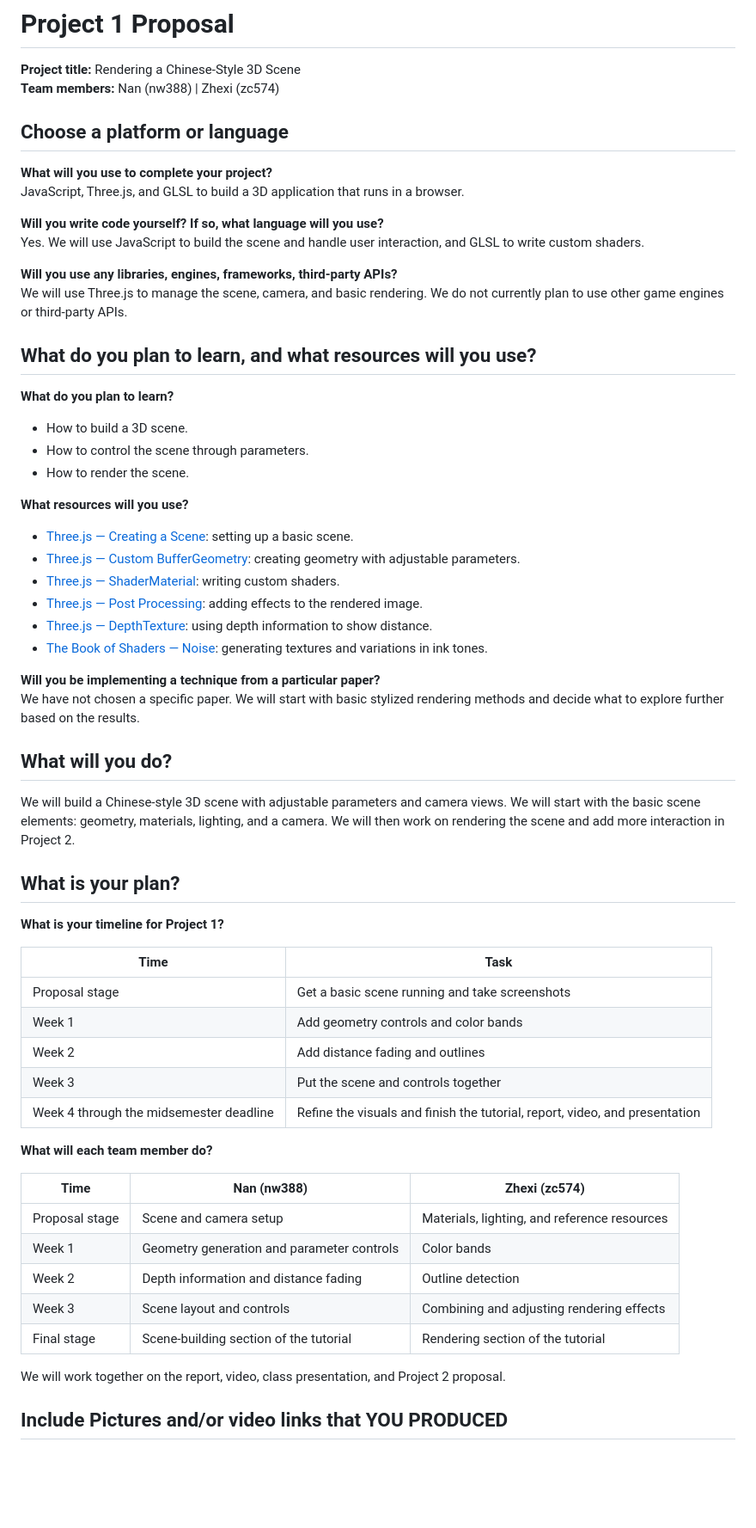
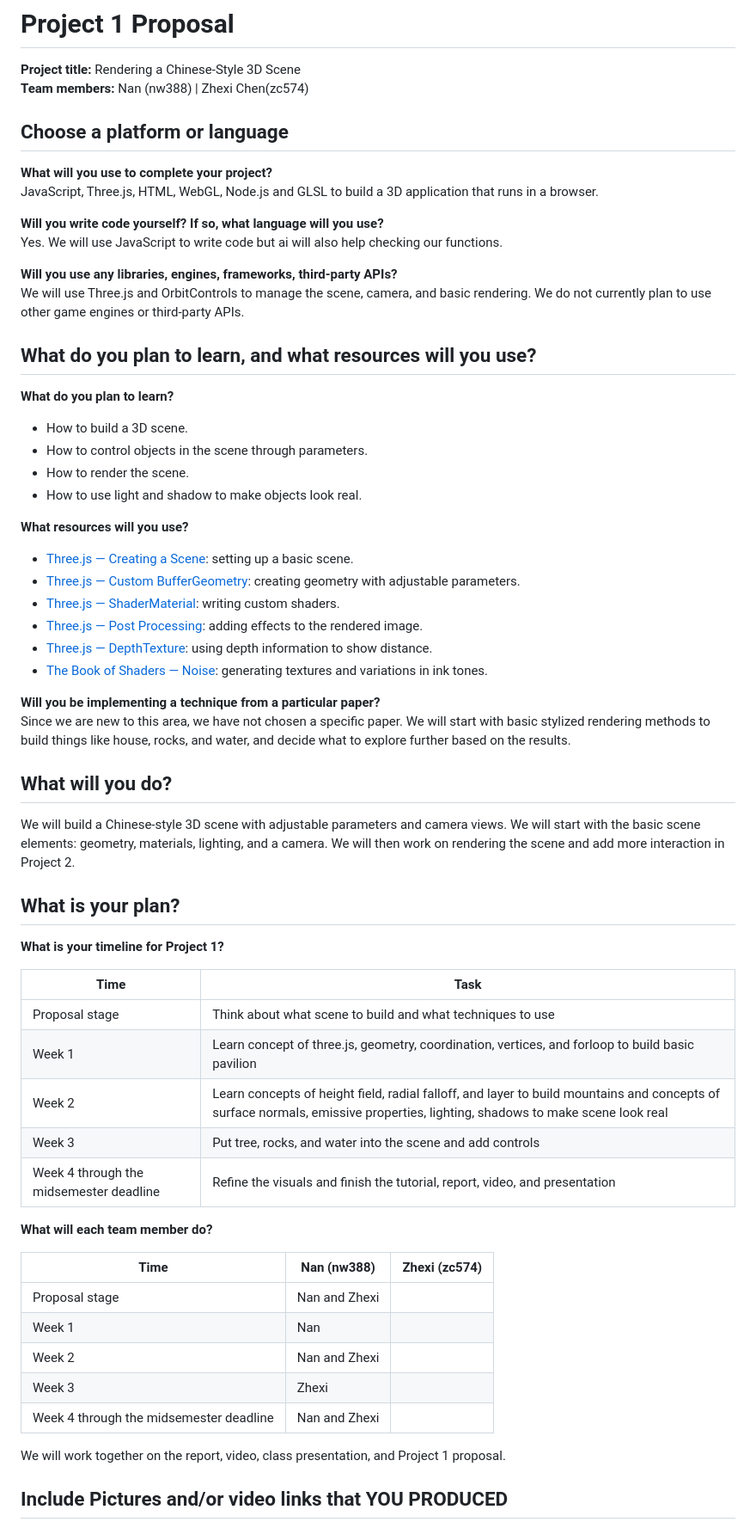
Before and after one commit to arrowonstr/CS5621, a Markdown page: proposal_en.md, the part around the change. Shown at 86% size. Rendered like a GitHub page; blank space fills up the shorter version.

```diff
--- a/proposal_en.md
+++ b/proposal_en.md
@@ -1,26 +1,27 @@
 # Project 1 Proposal
 
 **Project title:** Rendering a Chinese-Style 3D Scene
-**Team members:** Nan (nw388) | Zhexi (zc574)
+**Team members:** Nan (nw388) | Zhexi Chen(zc574)
 
 ## Choose a platform or language
 
 **What will you use to complete your project?**
-JavaScript, Three.js, and GLSL to build a 3D application that runs in a browser.
+JavaScript, Three.js, HTML, WebGL, Node.js and GLSL to build a 3D application that runs in a browser.
 
 **Will you write code yourself? If so, what language will you use?**
-Yes. We will use JavaScript to build the scene and handle user interaction, and GLSL to write custom shaders.
+Yes. We will use JavaScript to write code but ai will also help checking our functions.
 
 **Will you use any libraries, engines, frameworks, third-party APIs?**
-We will use Three.js to manage the scene, camera, and basic rendering. We do not currently plan to use other game engines or third-party APIs.
+We will use Three.js and OrbitControls to manage the scene, camera, and basic rendering. We do not currently plan to use other game engines or third-party APIs.
 
 ## What do you plan to learn, and what resources will you use?
 
 **What do you plan to learn?**
 
 - How to build a 3D scene.
-- How to control the scene through parameters.
+- How to control objects in the scene through parameters.
 - How to render the scene.
+- How to use light and shadow to make objects look real.
 
 **What resources will you use?**
 
@@ -32,7 +33,7 @@ We will use Three.js to manage the scene, camera, and basic rendering. We do not
 - [The Book of Shaders — Noise](https://thebookofshaders.com/11/): generating textures and variations in ink tones.
 
 **Will you be implementing a technique from a particular paper?**
-We have not chosen a specific paper. We will start with basic stylized rendering methods and decide what to explore further based on the results.
+Since we are new to this area, we have not chosen a specific paper. We will start with basic stylized rendering methods to build things like house, rocks, and water, and decide what to explore further based on the results.
 
 ## What will you do?
 
@@ -44,23 +45,23 @@ We will build a Chinese-style 3D scene with adjustable parameters and camera vie
 
 | Time | Task |
 |---|---|
-| Proposal stage | Get a basic scene running and take screenshots |
-| Week 1 | Add geometry controls and color bands |
-| Week 2 | Add distance fading and outlines |
-| Week 3 | Put the scene and controls together |
+| Proposal stage | Think about what scene to build and what techniques to use |
+| Week 1 | Learn concept of three.js, geometry, coordination, vertices, and forloop to build basic pavilion |
+| Week 2 | Learn concepts of height field, radial falloff, and layer to build mountains and concepts of surface normals, emissive properties, lighting, shadows to make scene look real|
+| Week 3 | Put tree, rocks, and water into the scene and add controls |
 | Week 4 through the midsemester deadline | Refine the visuals and finish the tutorial, report, video, and presentation |
 
 **What will each team member do?**
 
 | Time | Nan (nw388) | Zhexi (zc574) |
 |---|---|---|
-| Proposal stage | Scene and camera setup | Materials, lighting, and reference resources |
-| Week 1 | Geometry generation and parameter controls | Color bands |
-| Week 2 | Depth information and distance fading | Outline detection |
-| Week 3 | Scene layout and controls | Combining and adjusting rendering effects |
-| Final stage | Scene-building section of the tutorial | Rendering section of the tutorial |
+| Proposal stage | Nan and Zhexi|
+| Week 1 | Nan |
+| Week 2 | Nan and Zhexi |
+| Week 3 | Zhexi |
+| Week 4 through the midsemester deadline | Nan and Zhexi |
 
-We will work together on the report, video, class presentation, and Project 2 proposal.
+We will work together on the report, video, class presentation, and Project 1 proposal.
 
 ## Include Pictures and/or video links that YOU PRODUCED
 
```
